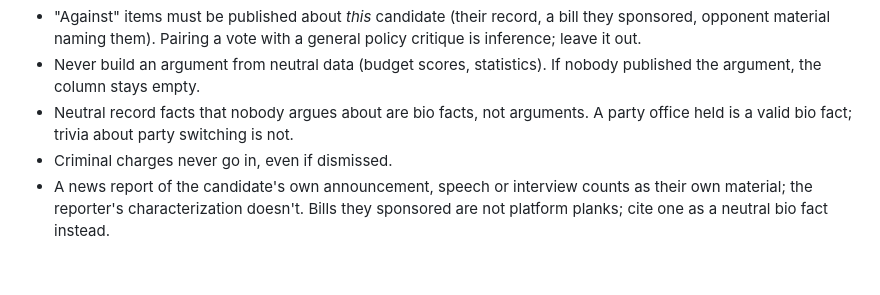
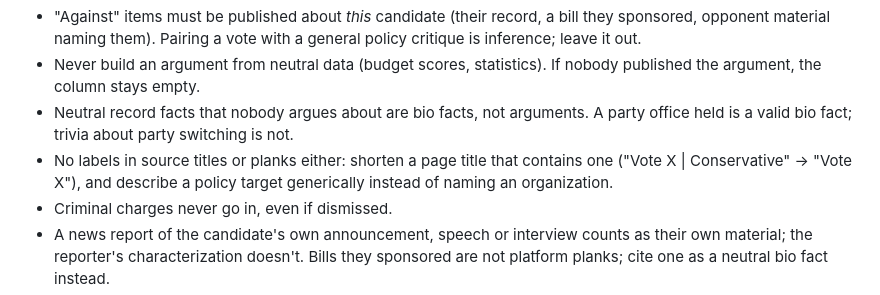
Before and after one commit to dylanClark2396/midterm-tracker, a Markdown page: src/data/CLAUDE.md, the part around the change. GitHub-like rendering; blank space fills up the shorter version.

Commit message:
Data guide: no labels in source titles or planks
Co-Authored-By: Claude Opus 5.5 <noreply@anthropic.com>

```diff
--- a/src/data/CLAUDE.md
+++ b/src/data/CLAUDE.md
@@ -64,6 +64,8 @@ To research the pending races in bulk, or to resume research someone else starte
   column stays empty.
 - Neutral record facts that nobody argues about are bio facts, not arguments. A party office held is a valid bio
   fact; trivia about party switching is not.
+- No labels in source titles or planks either: shorten a page title that contains one ("Vote X | Conservative" →
+  "Vote X"), and describe a policy target generically instead of naming an organization.
 - Criminal charges never go in, even if dismissed.
 - A news report of the candidate's own announcement, speech or interview counts as their own material; the reporter's
   characterization doesn't. Bills they sponsored are not platform planks; cite one as a neutral bio fact instead.
```
